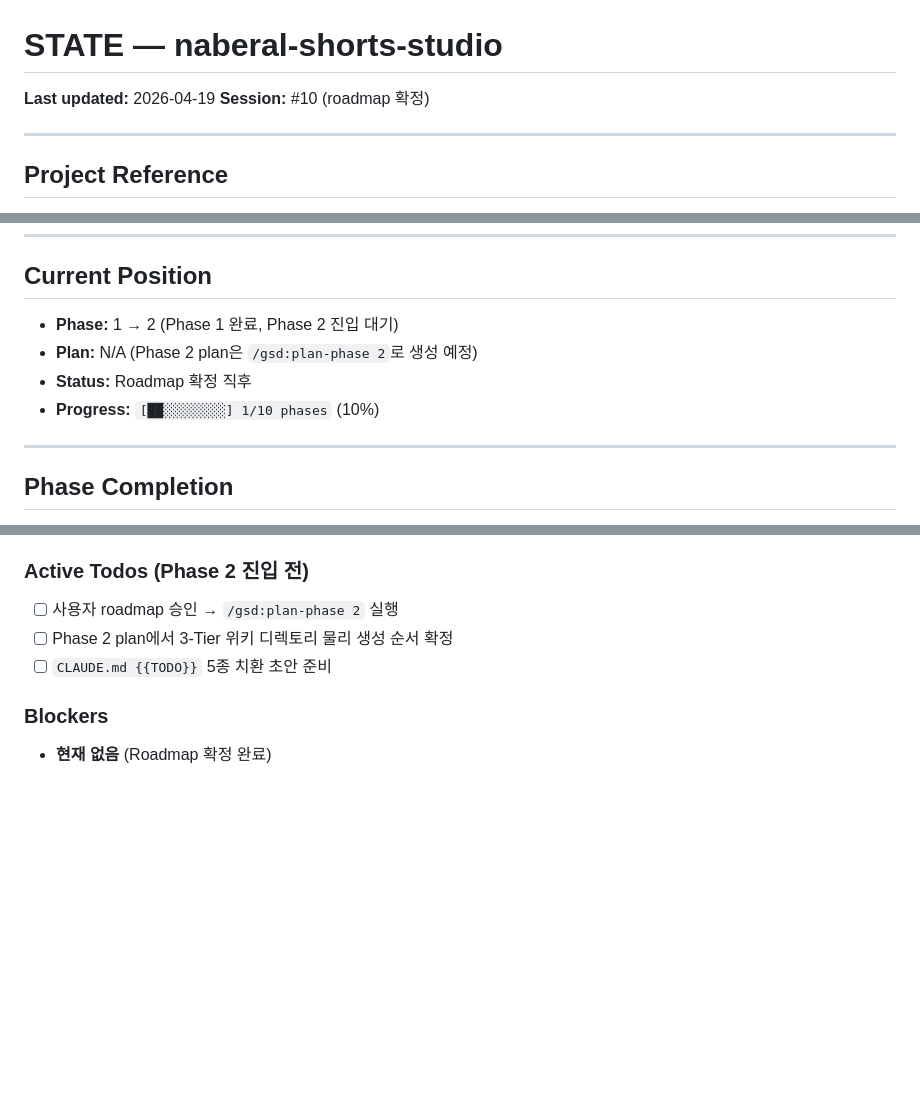
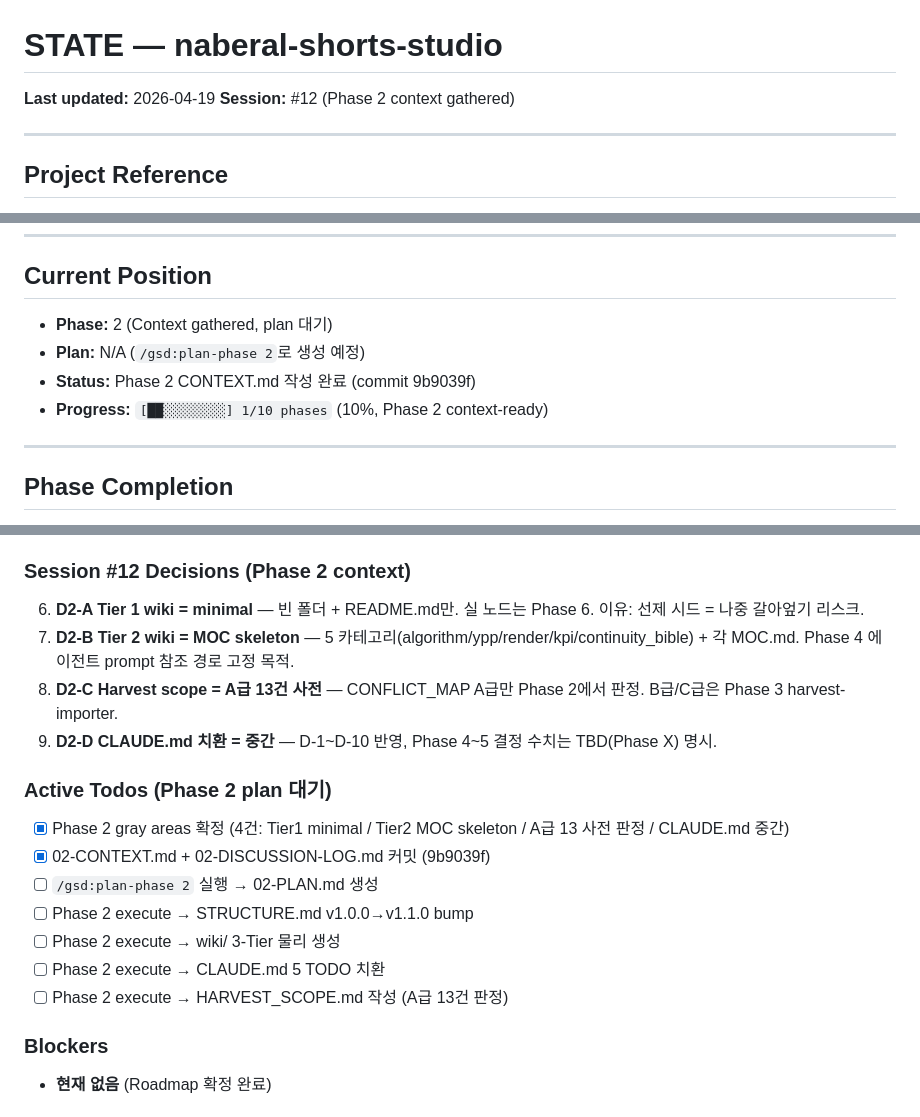
Before and after one commit to kanno321-create/shorts_studio, a Markdown page: .planning/STATE.md, 3 parts joined by grey strips. GitHub-like rendering; blank space fills up the shorter version.

Commit message:
docs(state): record phase 2 context session

```diff
--- a/.planning/STATE.md
+++ b/.planning/STATE.md
@@ -1,7 +1,7 @@
 # STATE — naberal-shorts-studio
 
 **Last updated:** 2026-04-19
-**Session:** #10 (roadmap 확정)
+**Session:** #12 (Phase 2 context gathered)
 
 ---
 
@@ -17,10 +17,10 @@
 
 ## Current Position
 
-- **Phase:** 1 → 2 (Phase 1 완료, Phase 2 진입 대기)
-- **Plan:** N/A (Phase 2 plan은 `/gsd:plan-phase 2`로 생성 예정)
-- **Status:** Roadmap 확정 직후
-- **Progress:** `[██░░░░░░░░] 1/10 phases` (10%)
+- **Phase:** 2 (Context gathered, plan 대기)
+- **Plan:** N/A (`/gsd:plan-phase 2`로 생성 예정)
+- **Status:** Phase 2 CONTEXT.md 작성 완료 (commit 9b9039f)
+- **Progress:** `[██░░░░░░░░] 1/10 phases` (10%, Phase 2 context-ready)
 
 ---
 
@@ -58,11 +58,22 @@ PROJECT.md § Key Decisions 참조. 10개 결정 모두 Pending 상태 — 각 P
 4. **Phase 6에 FAIL-01~03 배치, FAIL-04는 Phase 10** — 저수지 인프라는 초기 구축, "첫 1~2개월 patch 금지"는 운영 단계 규율
 5. **KPI-05/06(Taste Gate + 목표 지표)는 Phase 9, KPI-01~04(자동 수집 + Auto Research Loop)는 Phase 10** — taste 프로토콜 설치 후 실 운영에서 데이터 수집
 
-### Active Todos (Phase 2 진입 전)
+### Session #12 Decisions (Phase 2 context)
 
-- [ ] 사용자 roadmap 승인 → `/gsd:plan-phase 2` 실행
-- [ ] Phase 2 plan에서 3-Tier 위키 디렉토리 물리 생성 순서 확정
-- [ ] `CLAUDE.md {{TODO}}` 5종 치환 초안 준비
+6. **D2-A Tier 1 wiki = minimal** — 빈 폴더 + README.md만. 실 노드는 Phase 6. 이유: 선제 시드 = 나중 갈아엎기 리스크.
+7. **D2-B Tier 2 wiki = MOC skeleton** — 5 카테고리(algorithm/ypp/render/kpi/continuity_bible) + 각 MOC.md. Phase 4 에이전트 prompt 참조 경로 고정 목적.
+8. **D2-C Harvest scope = A급 13건 사전** — CONFLICT_MAP A급만 Phase 2에서 판정. B급/C급은 Phase 3 harvest-importer.
+9. **D2-D CLAUDE.md 치환 = 중간** — D-1~D-10 반영, Phase 4~5 결정 수치는 TBD(Phase X) 명시.
+
+### Active Todos (Phase 2 plan 대기)
+
+- [x] Phase 2 gray areas 확정 (4건: Tier1 minimal / Tier2 MOC skeleton / A급 13 사전 판정 / CLAUDE.md 중간)
+- [x] 02-CONTEXT.md + 02-DISCUSSION-LOG.md 커밋 (9b9039f)
+- [ ] `/gsd:plan-phase 2` 실행 → 02-PLAN.md 생성
+- [ ] Phase 2 execute → STRUCTURE.md v1.0.0→v1.1.0 bump
+- [ ] Phase 2 execute → wiki/ 3-Tier 물리 생성
+- [ ] Phase 2 execute → CLAUDE.md 5 TODO 치환
+- [ ] Phase 2 execute → HARVEST_SCOPE.md 작성 (A급 13건 판정)
 
 ### Blockers
 
```
Also changed, not shown: other parts of .planning/STATE.md (+1 -1 lines).
